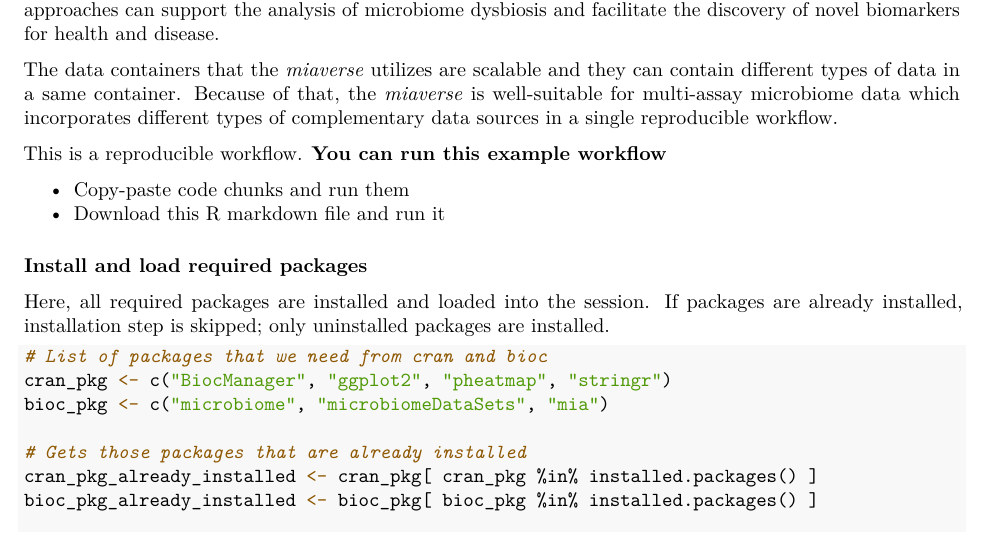
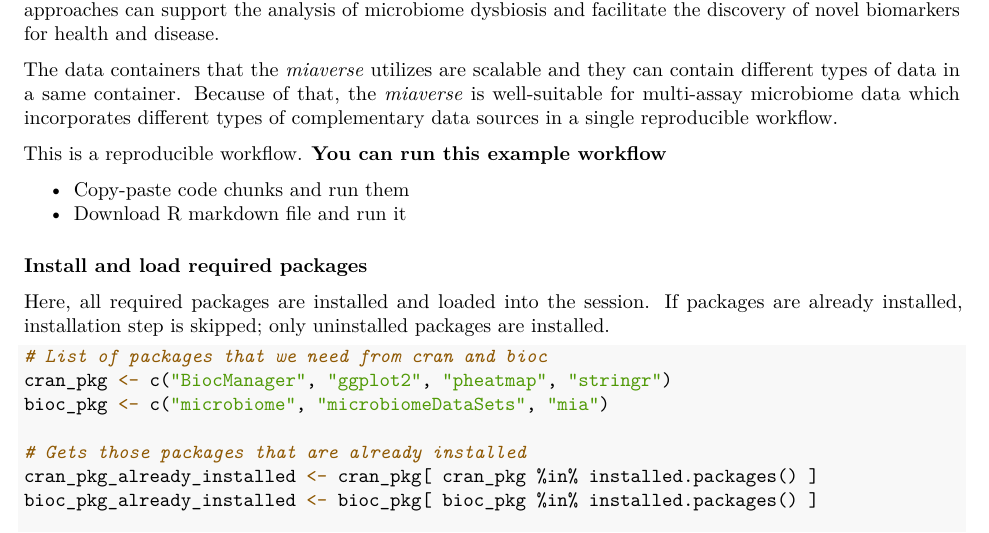
Before and after one commit to TuomasBorman/MIHD2021_example_workflow_for_poster, an R Markdown document (example_workflow.Rmd): part of page 1 of 11, cut so that both start at the same text. The pictures show the output file example_workflow.pdf that the author committed with the source.

Commit message:
Minor change

```diff
--- a/example_workflow.Rmd
+++ b/example_workflow.Rmd
@@ -1,9 +1,9 @@
 ---
 title: "Clinical microbiome data science - example workflow"
 output:
-  pdf_document: default
   html_document:
     df_print: paged
+  pdf_document: default
 ---
 
 This in an example data analysis for poster. Poster was presented in conference
@@ -38,7 +38,7 @@ of complementary data sources in a single reproducible workflow.
 This is a reproducible workflow. **You can run this example workflow**
 
 -   Copy-paste code chunks and run them
--   Download this R markdown file and run it
+-   Download R markdown file and run it
 
 
 ### Install and load required packages
```
Also changed, not shown: example_workflow.html, example_workflow.pdf.
